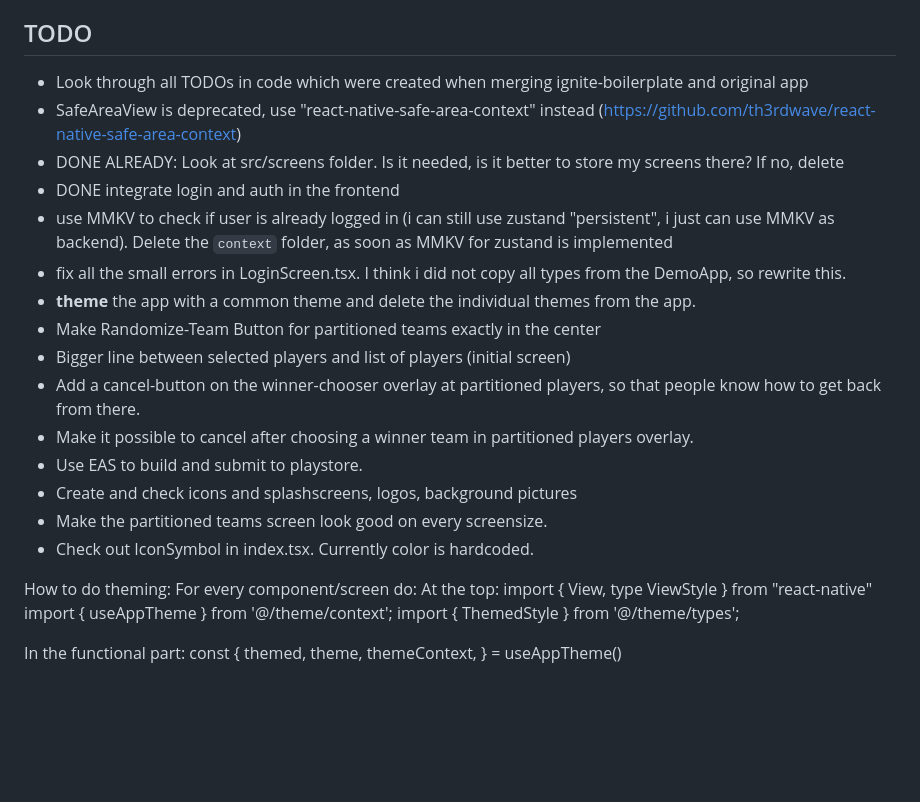
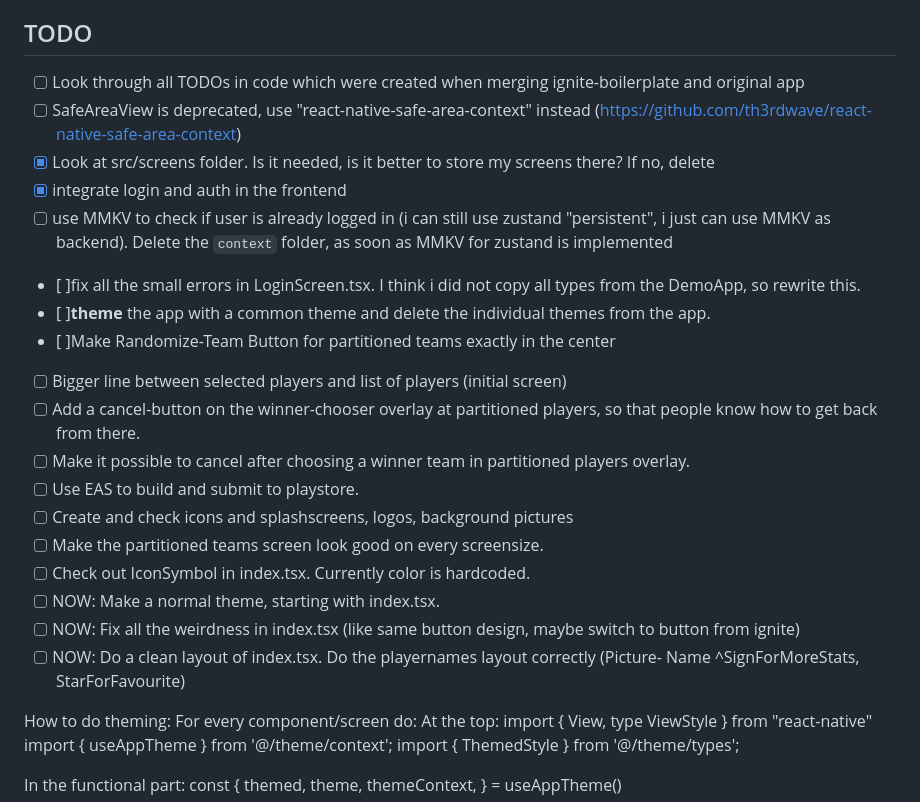
Before and after one commit to jerrk000/teamify, a Markdown page: README.md, the part around one of its changes. GitHub-like rendering; blank space fills up the shorter version.

Commit message:
updated README design

```diff
--- a/README.md
+++ b/README.md
@@ -186,21 +188,24 @@ Change color of field if added. Rounded edges. Little bit of space between each
 
 ## TODO
 
-- Look through all TODOs in code which were created when merging ignite-boilerplate and  original app
-- SafeAreaView is deprecated, use "react-native-safe-area-context" instead (https://github.com/th3rdwave/react-native-safe-area-context)
-- DONE ALREADY: Look at src/screens folder. Is it needed, is it better to store my screens there? If no, delete
-- DONE integrate login and auth in the frontend
-- use MMKV to check if user is already logged in (i can still use zustand "persistent", i just can use MMKV as backend). Delete the `context` folder, as soon as MMKV for zustand is implemented
-- fix all the small errors in LoginScreen.tsx. I think i did not copy all types from the DemoApp, so rewrite this.
-- **theme** the app with a common theme and delete the individual themes from the app.
-- Make Randomize-Team Button for partitioned teams exactly in the center
-- Bigger line between selected players and list of players (initial screen)
-- Add a cancel-button on the winner-chooser overlay at partitioned players, so that people know how to get back from there.
-- Make it possible to cancel after choosing a winner team in partitioned players overlay.
-- Use EAS to build and submit to playstore.
-- Create and check icons and splashscreens, logos, background pictures
-- Make the partitioned teams screen look good on every screensize.
-- Check out IconSymbol in index.tsx. Currently color is hardcoded.
+- [ ] Look through all TODOs in code which were created when merging ignite-boilerplate and  original app
+- [ ] SafeAreaView is deprecated, use "react-native-safe-area-context" instead (https://github.com/th3rdwave/react-native-safe-area-context)
+- [x] Look at src/screens folder. Is it needed, is it better to store my screens there? If no, delete
+- [x] integrate login and auth in the frontend
+- [ ] use MMKV to check if user is already logged in (i can still use zustand "persistent", i just can use MMKV as backend). Delete the `context` folder, as soon as MMKV for zustand is implemented
+- [ ]fix all the small errors in LoginScreen.tsx. I think i did not copy all types from the DemoApp, so rewrite this.
+- [ ]**theme** the app with a common theme and delete the individual themes from the app.
+- [ ]Make Randomize-Team Button for partitioned teams exactly in the center
+- [ ] Bigger line between selected players and list of players (initial screen)
+- [ ] Add a cancel-button on the winner-chooser overlay at partitioned players, so that people know how to get back from there.
+- [ ] Make it possible to cancel after choosing a winner team in partitioned players overlay.
+- [ ] Use EAS to build and submit to playstore.
+- [ ] Create and check icons and splashscreens, logos, background pictures
+- [ ] Make the partitioned teams screen look good on every screensize.
+- [ ] Check out IconSymbol in index.tsx. Currently color is hardcoded.
+- [ ] NOW: Make a normal theme, starting with index.tsx.
+- [ ] NOW: Fix all the weirdness in index.tsx (like same button design, maybe switch to button from ignite)
+- [ ] NOW: Do a clean layout of index.tsx. Do the playernames layout correctly (Picture- Name            ^SignForMoreStats, StarForFavourite)
 
 How to do theming:
 For every component/screen do:
```
Also changed, not shown: other parts of README.md (+40 -38 lines).
